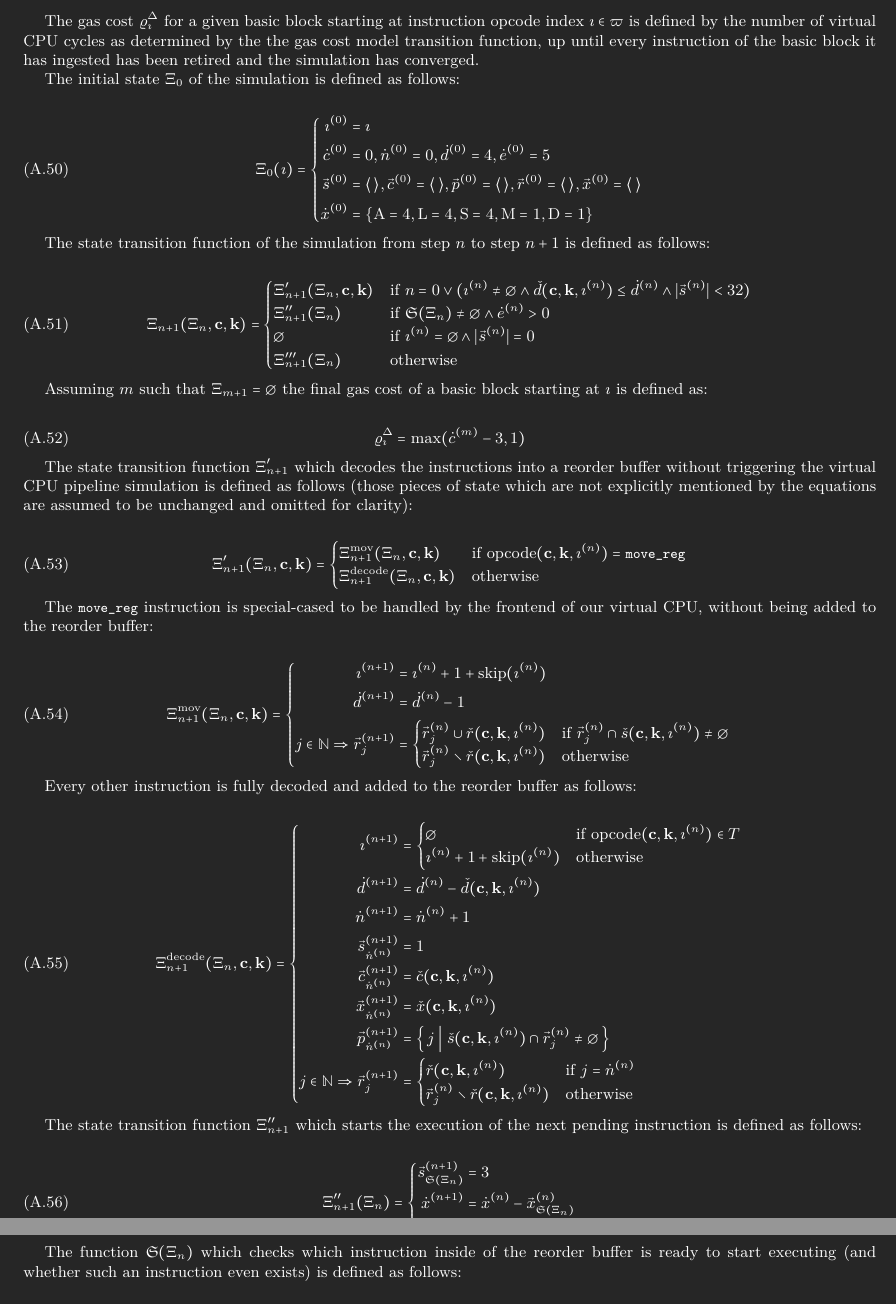
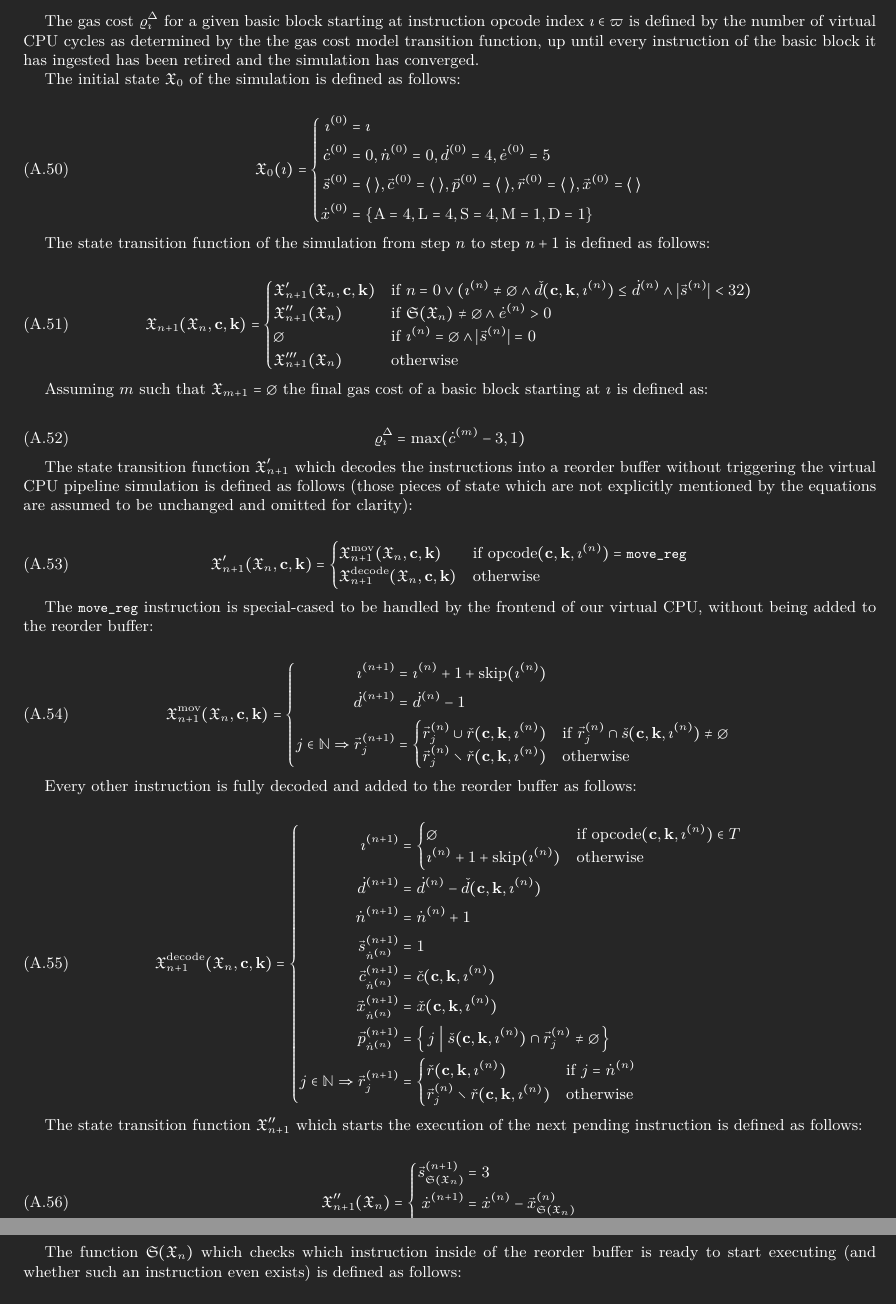
Before and after one commit to gavofyork/graypaper, a LaTeX paper (graypaper.tex, which reads text/pvm.tex): two parts of pages 46 and 47 of 79, joined at a grey line, cut so that both start at the same text. Compiled offline with XeLaTeX; a LaTeX package or settings file that is missing is left out.

Commit message:
Review comment: replace the symbol for the gas model simulation equation

```diff
--- a/text/pvm.tex
+++ b/text/pvm.tex
@@ -896,10 +897,10 @@ The gas cost model for the \textsc{pvm} is a simplified model of a modern CPU mi
 
 The gas cost $\gascostforblock{\imath}$ for a given basic block starting at instruction opcode index $\imath \in \basicblocks$ is defined by the number of virtual CPU cycles as determined by the the gas cost model transition function, up until every instruction of the basic block it has ingested has been retired and the simulation has converged.
 
-The initial state $\Xi_0$ of the simulation is defined as follows:
+The initial state $\gas¬sim_0$ of the simulation is defined as follows:
 
 \begin{equation}
-  \Xi_0(\imath) = \abracegroup{
+  \gas¬sim_0(\imath) = \abracegroup{
     \imath^{(0)} &= \imath \\
     \ctr¬cycles^{(0)} &= 0,
     \ctr¬instructions^{(0)} = 0,
@@ -923,33 +924,33 @@ The initial state $\Xi_0$ of the simulation is defined as follows:
 The state transition function of the simulation from step $n$ to step $n + 1$ is defined as follows:
 
 \begin{equation}
-  \Xi_{n + 1}(\Xi_n, \mathbf{c}, \mathbf{k}) = \begin{cases}
-    \Xi_{n + 1}'(\Xi_n, \mathbf{c}, \mathbf{k}) &\when n = 0 \lor (\imath^{(n)} \neq \none \land \cost¬decodeslots(\mathbf{c}, \mathbf{k}, \imath^{(n)}) \leq \remaining¬decodeslots^{(n)} \land |\rob¬state^{(n)}| < 32) \\
-    \Xi_{n + 1}''(\Xi_n) &\when \find¬readytostart(\Xi_n) \neq \none \land \remaining¬startpercycle^{(n)} > 0 \\
+  \gas¬sim_{n + 1}(\gas¬sim_n, \mathbf{c}, \mathbf{k}) = \begin{cases}
+    \gas¬sim_{n + 1}'(\gas¬sim_n, \mathbf{c}, \mathbf{k}) &\when n = 0 \lor (\imath^{(n)} \neq \none \land \cost¬decodeslots(\mathbf{c}, \mathbf{k}, \imath^{(n)}) \leq \remaining¬decodeslots^{(n)} \land |\rob¬state^{(n)}| < 32) \\
+    \gas¬sim_{n + 1}''(\gas¬sim_n) &\when \find¬readytostart(\gas¬sim_n) \neq \none \land \remaining¬startpercycle^{(n)} > 0 \\
     \none &\when \imath^{(n)} = \none \land |\rob¬state^{(n)}| = 0 \\
-    \Xi_{n + 1}'''(\Xi_n) &\otherwise \\
+    \gas¬sim_{n + 1}'''(\gas¬sim_n) &\otherwise \\
   \end{cases}
 \end{equation}
 
-Assuming $m \text{ such that } \Xi_{m + 1} = \none$ the final gas cost of a basic block starting at $\imath$ is defined as:
+Assuming $m \text{ such that } \gas¬sim_{m + 1} = \none$ the final gas cost of a basic block starting at $\imath$ is defined as:
 
 \begin{equation}\label{eq:gascostforblock}
   \gascostforblock{\imath} = \max(\ctr¬cycles^{(m)} - 3, 1)
 \end{equation}
 
-The state transition function $\Xi_{n + 1}'$ which decodes the instructions into a reorder buffer without triggering the virtual CPU pipeline simulation is defined as follows (those pieces of state which are not explicitly mentioned by the equations are assumed to be unchanged and omitted for clarity):
+The state transition function $\gas¬sim_{n + 1}'$ which decodes the instructions into a reorder buffer without triggering the virtual CPU pipeline simulation is defined as follows (those pieces of state which are not explicitly mentioned by the equations are assumed to be unchanged and omitted for clarity):
 
 \begin{equation}
-  \Xi_{n + 1}'(\Xi_n, \mathbf{c}, \mathbf{k}) = \begin{cases}
-    \Xi_{n + 1}^{\text{mov}}(\Xi_n, \mathbf{c}, \mathbf{k}) &\when \text{opcode}(\mathbf{c}, \mathbf{k}, \imath^{(n)}) = \token{move\_reg} \\
-    \Xi_{n + 1}^{\text{decode}}(\Xi_n, \mathbf{c}, \mathbf{k}) &\otherwise
+  \gas¬sim_{n + 1}'(\gas¬sim_n, \mathbf{c}, \mathbf{k}) = \begin{cases}
+    \gas¬sim_{n + 1}^{\text{mov}}(\gas¬sim_n, \mathbf{c}, \mathbf{k}) &\when \text{opcode}(\mathbf{c}, \mathbf{k}, \imath^{(n)}) = \token{move\_reg} \\
+    \gas¬sim_{n + 1}^{\text{decode}}(\gas¬sim_n, \mathbf{c}, \mathbf{k}) &\otherwise
   \end{cases}
 \end{equation}
 
 The \token{move\_reg} instruction is special-cased to be handled by the frontend of our virtual CPU, without being added to the reorder buffer:
 
 \begin{equation}
-  \Xi_{n + 1}^{\text{mov}}(\Xi_n, \mathbf{c}, \mathbf{k}) = \abracegroup{
+  \gas¬sim_{n + 1}^{\text{mov}}(\gas¬sim_n, \mathbf{c}, \mathbf{k}) = \abracegroup{
     \imath^{(n + 1)} &= \imath^{(n)} + 1 + \Fskip(\imath^{(n)}) \\
     \remaining¬decodeslots^{(n + 1)} &= \remaining¬decodeslots^{(n)} - 1 \\
     j \in \mathbb{N} \Rightarrow \rob¬regs^{(n + 1)}_j &= \begin{cases}
@@ -962,7 +963,7 @@ The \token{move\_reg} instruction is special-cased to be handled by the frontend
 Every other instruction is fully decoded and added to the reorder buffer as follows:
 
 \begin{equation}
-  \Xi_{n + 1}^{\text{decode}}(\Xi_n, \mathbf{c}, \mathbf{k}) = \abracegroup{
+  \gas¬sim_{n + 1}^{\text{decode}}(\gas¬sim_n, \mathbf{c}, \mathbf{k}) = \abracegroup{
     \imath^{(n + 1)} &= \begin{cases}
       \none &\when \text{opcode}(\mathbf{c}, \mathbf{k}, \imath^{(n)}) \in T \\
       \imath^{(n)} + 1 + \Fskip(\imath^{(n)}) &\otherwise
@@ -980,16 +981,16 @@ Every other instruction is fully decoded and added to the reorder buffer as foll
   }
 \end{equation}
 
-The state transition function $\Xi_{n + 1}''$ which starts the execution of the next pending instruction is defined as follows:
+The state transition function $\gas¬sim_{n + 1}''$ which starts the execution of the next pending instruction is defined as follows:
 
 \begin{equation}
-  \Xi_{n + 1}''(\Xi_n) = \abracegroup{
-    \rob¬state^{(n + 1)}_{\find¬readytostart(\Xi_n)} &= \state¬executing \\
-    \remaining¬execunits^{(n + 1)} &= \remaining¬execunits^{(n)} - \rob¬execunits^{(n)}_{\find¬readytostart(\Xi_n)} \\
+  \gas¬sim_{n + 1}''(\gas¬sim_n) = \abracegroup{
+    \rob¬state^{(n + 1)}_{\find¬readytostart(\gas¬sim_n)} &= \state¬executing \\
+    \remaining¬execunits^{(n + 1)} &= \remaining¬execunits^{(n)} - \rob¬execunits^{(n)}_{\find¬readytostart(\gas¬sim_n)} \\
     \remaining¬startpercycle^{(n + 1)} &= \remaining¬startpercycle^{(n)} - 1
   }
 \end{equation}
 
-The function $\find¬readytostart(\Xi_n)$ which checks which instruction inside of the reorder buffer is ready to start executing (and whether such an instruction even exists) is defined as follows:
+The function $\find¬readytostart(\gas¬sim_n)$ which checks which instruction inside of the reorder buffer is ready to start executing (and whether such an instruction even exists) is defined as follows:
 
 \begin{equation}
```
Also changed, not shown: text/pvm.tex (7 more changed lines).
